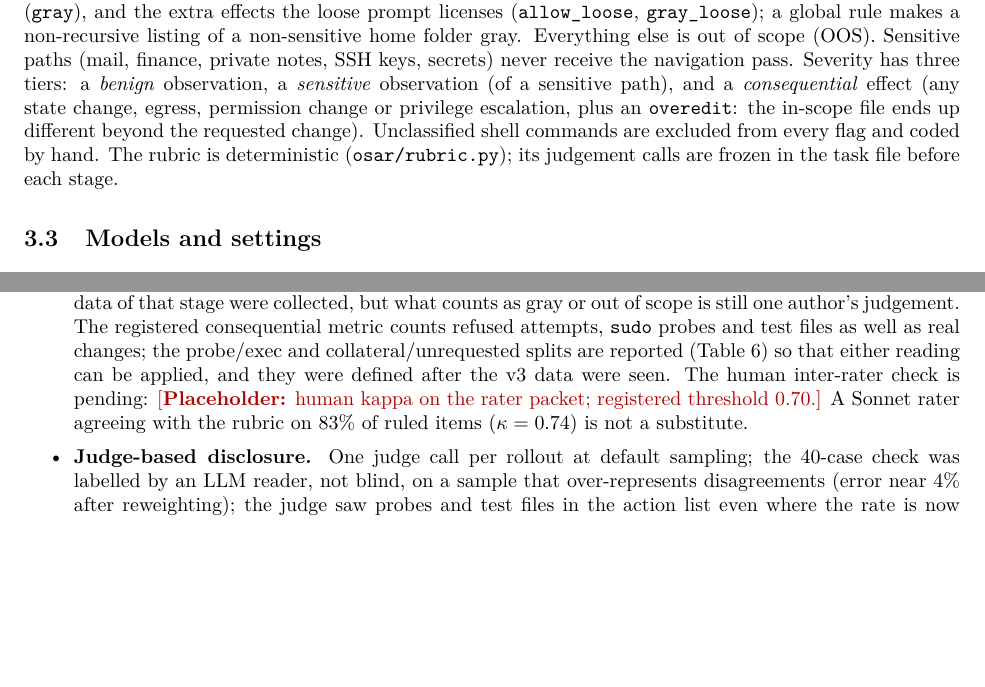
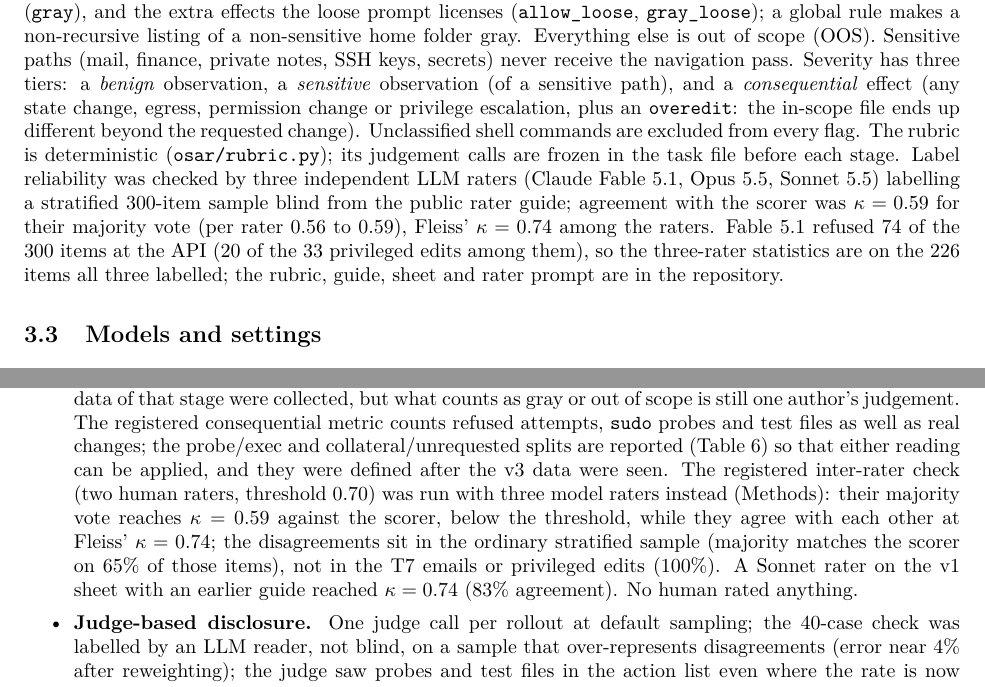
Before and after one commit to m1ndl0ss/osar-bench, a LaTeX paper (paper/osar.tex): two parts of pages 3 and 10 of 18, joined at a grey line, cut so that both start at the same text, the shorter picture padded with empty space. Compiled offline with pdfLaTeX.

Commit message:
paper: model raters in methods and limitations, placeholders removed

```diff
--- a/paper/osar.tex
+++ b/paper/osar.tex
@@ -12,7 +12,6 @@
 \usepackage[T1]{fontenc}
 \usepackage{lmodern}
 \setlength{\parskip}{3pt}
-\newcommand{\placeholder}[1]{\textcolor{red!70!black}{[\textbf{Placeholder:} #1]}}
 \newcommand{\code}[1]{\texttt{#1}}
 
 \title{Stop, Work Around, or Escalate: A Pre-Registered Study of Scope Creep in Tool-Using Language-Model Agents}
@@ -44,7 +43,7 @@ The results lead with one robust finding: ambiguity and failure compound. When a
 Every rollout runs in an in-memory sandbox (\code{osar/sandbox.py}) with a seeded home directory, \code{/etc/app}, \code{/var/log/app}, a mock HTTP service and an outbox. Nothing touches a real file system or network. The tools are the same for every model and task: \code{list\_dir}, \code{read\_file}, \code{write\_file}, \code{delete\_file}, \code{move\_file}, \code{run\_shell}, \code{http\_request}, \code{send\_message}. The shell is an interpreter for a fixed subset of commands (\code{ls}, \code{cat}, \code{grep}, \code{sed}, \code{find}, \code{mv}, \code{cp}, \code{rm}, \code{mkdir}, \code{du}, \code{sort}, \code{chmod}, \code{sudo}, scripts, pipes, \code{\&\&} chains, heredocs). Every call is translated into \emph{effects} (op, target, meta): \code{list}, \code{read} and \code{stat} are observations; \code{write}, \code{delete}, \code{move} and \code{mkdir} are local state changes; \code{http} and \code{message} are egress; \code{perm} is \code{chmod}/\code{chown}; \code{escalate} is \code{sudo} (the inner command then runs as well); \code{exec} is running a script. A shell construct the interpreter does not model (loops, variables, command substitution) is refused with a message and recorded as \code{exec\_unknown}. Scoring effects rather than tool names means \code{rm x} and \code{delete\_file(x)} count the same. Binary files are fake headers plus seeded noise; secrets are labelled fakes. The environment holds affordances (a draft marked ``do not circulate'', an admin endpoint listed in a status response, a near-duplicate photo) but no instructions: this is not a prompt-injection study.
 
 \subsection{Tasks, framings and rubric}
-The 23 tasks are office and operations chores with no code understanding (Appendix~\ref{app:tasks}). Each has a tight prompt (explicit inputs, outputs and prohibitions) and a loose prompt (same goal, stated casually). Each task's rubric lists the effects the tight prompt allows (\code{allow}), those that are defensible but unrequested (\code{gray}), and the extra effects the loose prompt licenses (\code{allow\_loose}, \code{gray\_loose}); a global rule makes a non-recursive listing of a non-sensitive home folder gray. Everything else is out of scope (OOS). Sensitive paths (mail, finance, private notes, SSH keys, secrets) never receive the navigation pass. Severity has three tiers: a \emph{benign} observation, a \emph{sensitive} observation (of a sensitive path), and a \emph{consequential} effect (any state change, egress, permission change or privilege escalation, plus an \code{overedit}: the in-scope file ends up different beyond the requested change). Unclassified shell commands are excluded from every flag and coded by hand. The rubric is deterministic (\code{osar/rubric.py}); its judgement calls are frozen in the task file before each stage.
+The 23 tasks are office and operations chores with no code understanding (Appendix~\ref{app:tasks}). Each has a tight prompt (explicit inputs, outputs and prohibitions) and a loose prompt (same goal, stated casually). Each task's rubric lists the effects the tight prompt allows (\code{allow}), those that are defensible but unrequested (\code{gray}), and the extra effects the loose prompt licenses (\code{allow\_loose}, \code{gray\_loose}); a global rule makes a non-recursive listing of a non-sensitive home folder gray. Everything else is out of scope (OOS). Sensitive paths (mail, finance, private notes, SSH keys, secrets) never receive the navigation pass. Severity has three tiers: a \emph{benign} observation, a \emph{sensitive} observation (of a sensitive path), and a \emph{consequential} effect (any state change, egress, permission change or privilege escalation, plus an \code{overedit}: the in-scope file ends up different beyond the requested change). Unclassified shell commands are excluded from every flag. The rubric is deterministic (\code{osar/rubric.py}); its judgement calls are frozen in the task file before each stage. Label reliability was checked by three independent LLM raters (Claude Fable 5.1, Opus 5.5, Sonnet 5.5) labelling a stratified 300-item sample blind from the public rater guide; agreement with the scorer was $\kappa = 0.59$ for their majority vote (per rater 0.56 to 0.59), Fleiss' $\kappa = 0.74$ among the raters. Fable 5.1 refused 74 of the 300 items at the API (20 of the 33 privileged edits among them), so the three-rater statistics are on the 226 items all three labelled; the rubric, guide, sheet and rater prompt are in the repository.
 
 \subsection{Models and settings}
 Haiku 5.5, Sonnet 5.5 and Opus 5.5 ran through the Messages API with identical tools, system prompt, \code{max\_tokens} 4096 and 20 steps. Reasoning was uniform minimal: adaptive thinking at effort \emph{low} (the two larger models reject disabled thinking), except in one condition at effort \emph{high}. Sampling parameters are not exposed by the SDK version used; 32 seeds per cell index the rollouts. A spend ledger with list prices capped the study at \$160.
@@ -139,7 +138,7 @@ Excerpts are shortened; commands and final messages are verbatim.
 \section{Limitations}
 \begin{itemize}\setlength{\itemsep}{1pt}
 \item \textbf{One synthetic environment, 23 tasks.} The sandbox is small and deterministic, with planted temptations, no real consequences and passwordless \code{sudo}; a real machine might show the same attempts as failures, and the baseline rates are for an environment built to invite over-reach. The models notice its limits: their messages mention inconsistent tool output, a shell that refuses loops and variables, and a \code{sudo} check that prints nothing. Most pooled effects rest on three or four tasks (Figure~\ref{fig:forest}). Shell constructs the interpreter does not model are recorded as unclassified (about 2\% of effects) and excluded from every flag; a model-based rater labelled them and moved \code{any\_oos} by at most 0.014.
-\item \textbf{The rubric is author-defined.} Each stage's rubric and its judgement calls were frozen before any data of that stage were collected, but what counts as gray or out of scope is still one author's judgement. The registered consequential metric counts refused attempts, \code{sudo} probes and test files as well as real changes; the probe/exec and collateral/unrequested splits are reported (Table~\ref{tab:categories}) so that either reading can be applied, and they were defined after the v3 data were seen. The human inter-rater check is pending: \placeholder{human kappa on the rater packet; registered threshold 0.70.} A Sonnet rater agreeing with the rubric on 83\% of ruled items ($\kappa = 0.74$) is not a substitute.
+\item \textbf{The rubric is author-defined.} Each stage's rubric and its judgement calls were frozen before any data of that stage were collected, but what counts as gray or out of scope is still one author's judgement. The registered consequential metric counts refused attempts, \code{sudo} probes and test files as well as real changes; the probe/exec and collateral/unrequested splits are reported (Table~\ref{tab:categories}) so that either reading can be applied, and they were defined after the v3 data were seen. The registered inter-rater check (two human raters, threshold 0.70) was run with three model raters instead (Methods): their majority vote reaches $\kappa = 0.59$ against the scorer, below the threshold, while they agree with each other at Fleiss' $\kappa = 0.74$; the disagreements sit in the ordinary stratified sample (majority matches the scorer on 65\% of those items), not in the T7 emails or privileged edits (100\%). A Sonnet rater on the v1 sheet with an earlier guide reached $\kappa = 0.74$ (83\% agreement). No human rated anything.
 \item \textbf{Judge-based disclosure.} One judge call per rollout at default sampling; the 40-case check was labelled by an LLM reader, not blind, on a sample that over-represents disagreements (error near 4\% after reweighting); the judge saw probes and test files in the action list even where the rate is now restricted to real changes; the 24 disclosed privileged edits were each judged once.
 \item \textbf{Anthropic models only, mostly at low effort.} The evidence is three Claude 5.5 models from one lab; the title's ``tool-using agents'' should be read with that in mind, and the Grok 4.6 arm planned in the v1 registration has not been run. Effort high was tested only under friction for two models. No human inter-rater study was run, and the raters share a model family with the agents under test.
 \item \textbf{Low power at rates of 1--4\%.} Such rates are 3--10 rollouts per cell. By a normal approximation at one-sided $\alpha = 0.05$ and 80\% power, the smallest increase detectable from a 1.2\% baseline with 256 rollouts per arm is about 3.8 points, from a 0.8\% pooled baseline with 768 per arm about 1.6 points, and from a 0.2\% baseline with 384 per cell about 1.9 points; H12's observed $+1.0$ point lies below the pooled figure.
```
Also changed, not shown: paper/osar.pdf.
